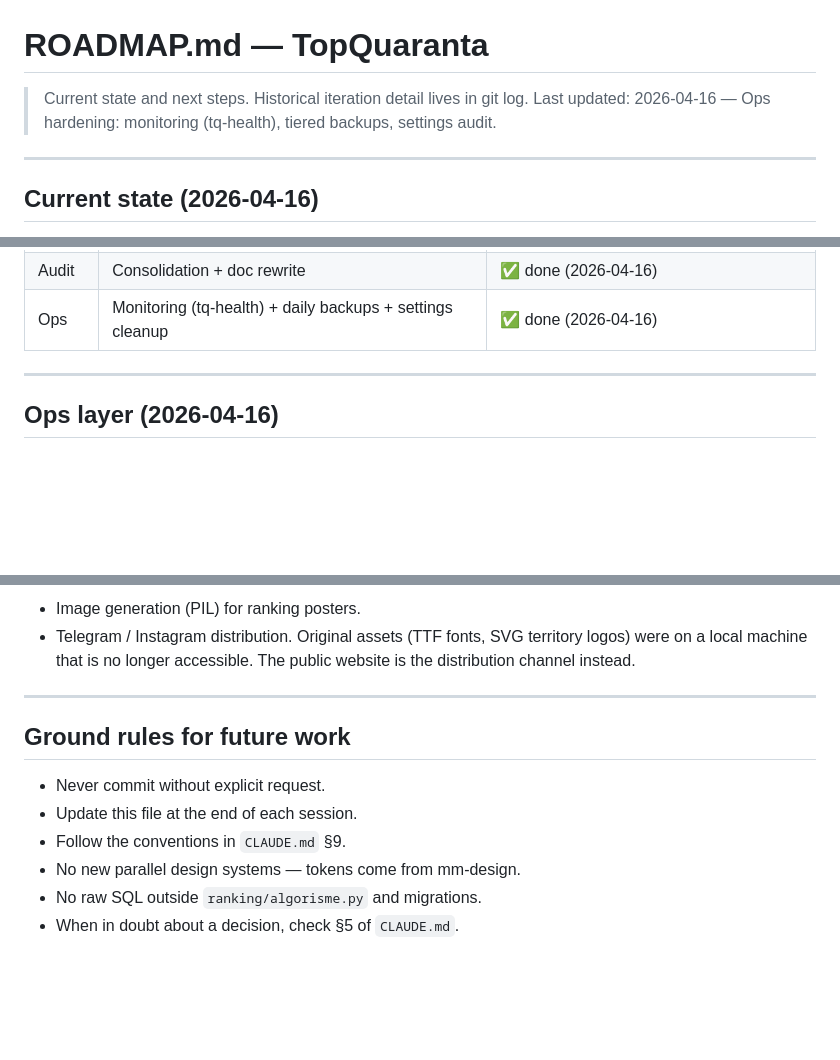
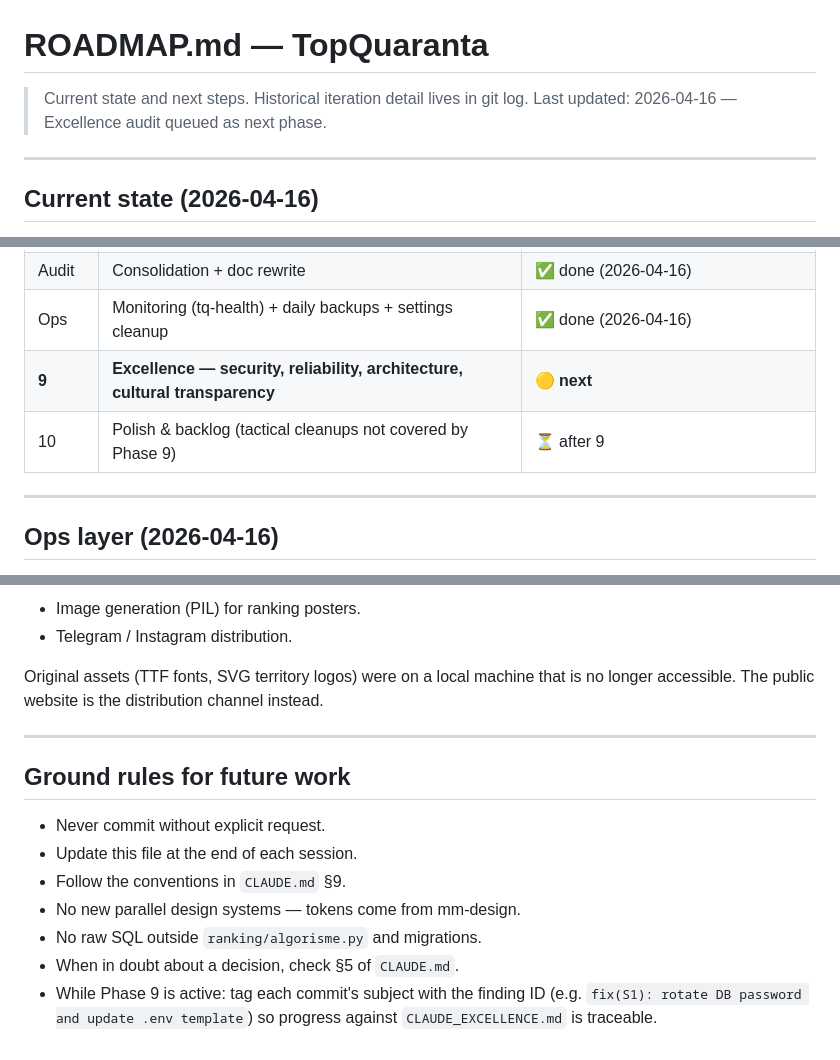
Before and after one commit to miquelmatoses/TopQuaranta, a Markdown page: ROADMAP.md, 3 parts joined by grey strips. Rendered like a GitHub page; blank space fills up the shorter version.

```diff
--- a/ROADMAP.md
+++ b/ROADMAP.md
@@ -1,7 +1,7 @@
 # ROADMAP.md — TopQuaranta
 
 > Current state and next steps. Historical iteration detail lives in git log.
-> Last updated: 2026-04-16 — Ops hardening: monitoring (tq-health), tiered backups, settings audit.
+> Last updated: 2026-04-16 — Excellence audit queued as next phase.
 
 ---
 
@@ -48,6 +48,8 @@ Django admin, no Wagtail admin.
 | 8 | Legacy cleanup (tables, code, services) | ✅ done (2026-04-16) |
 | Audit | Consolidation + doc rewrite | ✅ done (2026-04-16) |
 | Ops | Monitoring (tq-health) + daily backups + settings cleanup | ✅ done (2026-04-16) |
+| **9** | **Excellence — security, reliability, architecture, cultural transparency** | 🟡 **next** |
+| 10 | Polish & backlog (tactical cleanups not covered by Phase 9) | ⏳ after 9 |
 
 ---
 
@@ -94,8 +150,9 @@ Django admin, no Wagtail admin.
 - Image generation (PIL) for ranking posters.
 - Telegram / Instagram distribution.
-  Original assets (TTF fonts, SVG territory logos) were on a local machine
-  that is no longer accessible. The public website is the distribution channel
-  instead.
+
+Original assets (TTF fonts, SVG territory logos) were on a local machine
+that is no longer accessible. The public website is the distribution
+channel instead.
 
 ---
 
@@ -107,3 +164,6 @@ Django admin, no Wagtail admin.
 - No new parallel design systems — tokens come from mm-design.
 - No raw SQL outside `ranking/algorisme.py` and migrations.
 - When in doubt about a decision, check §5 of `CLAUDE.md`.
+- While Phase 9 is active: tag each commit's subject with the finding ID
+  (e.g. `fix(S1): rotate DB password and update .env template`) so progress
+  against `CLAUDE_EXCELLENCE.md` is traceable.
```
Also changed, not shown: other parts of ROADMAP.md (+71 -17 lines), CLAUDE.md (+2 -1 lines), CLAUDE_EXCELLENCE.md (added, +440 -0 lines).
